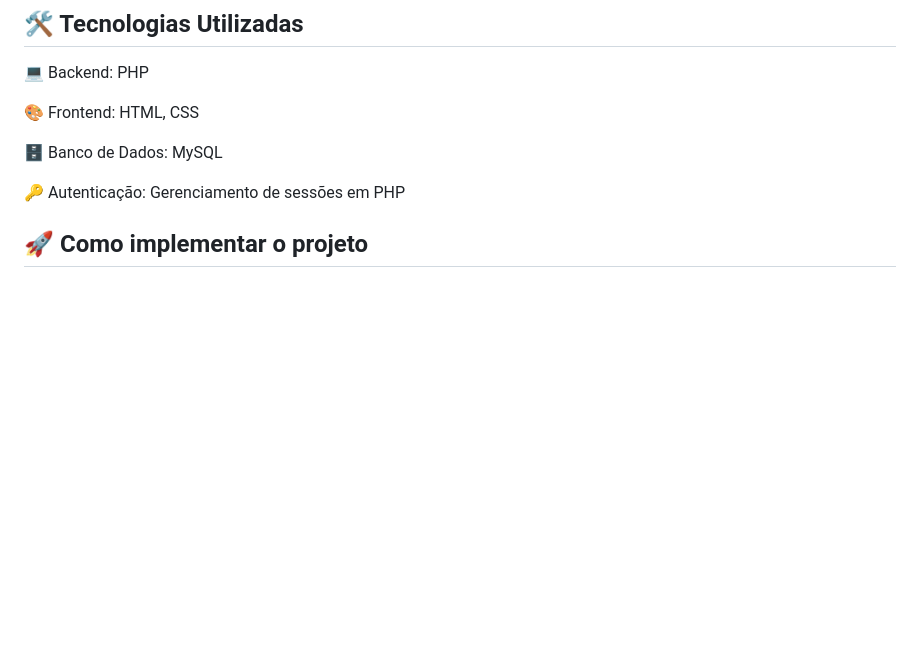
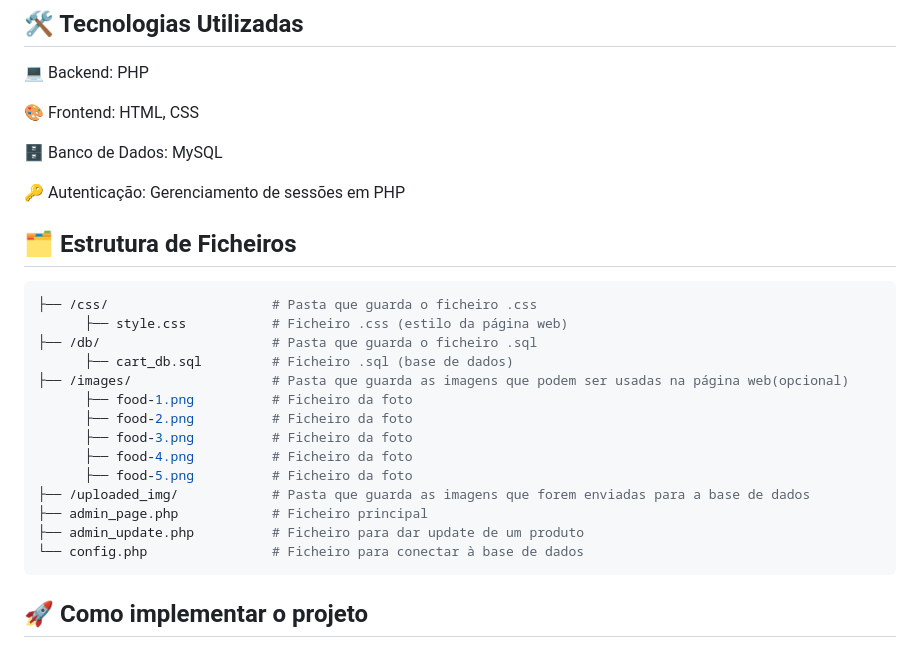
Before and after one commit to ticketsystem2i/ticketsystem, a Markdown page: README.md, the part around the change. Rendered like a GitHub page; blank space fills up the shorter version.

````diff
--- a/README.md
+++ b/README.md
@@ -20,6 +20,25 @@ Este é um sistema de tickets desenvolvido para gerenciar solicitações de supo
 🗄️ Banco de Dados: MySQL
 
 🔑 Autenticação: Gerenciamento de sessões em PHP
+
+## 🗂️ Estrutura de Ficheiros
+
+```bash
+├── /css/                     # Pasta que guarda o ficheiro .css
+      ├── style.css           # Ficheiro .css (estilo da página web)
+├── /db/                      # Pasta que guarda o ficheiro .sql
+      ├── cart_db.sql         # Ficheiro .sql (base de dados)
+├── /images/                  # Pasta que guarda as imagens que podem ser usadas na página web(opcional)
+      ├── food-1.png          # Ficheiro da foto
+      ├── food-2.png          # Ficheiro da foto
+      ├── food-3.png          # Ficheiro da foto
+      ├── food-4.png          # Ficheiro da foto
+      ├── food-5.png          # Ficheiro da foto
+├── /uploaded_img/            # Pasta que guarda as imagens que forem enviadas para a base de dados
+├── admin_page.php            # Ficheiro principal
+├── admin_update.php          # Ficheiro para dar update de um produto
+└── config.php                # Ficheiro para conectar à base de dados
+```
 
 ## 🚀 Como implementar o projeto
  1. Aceder ao [Alojamento Grátis](http://www.alojamento-gratis.com/?i=1).
````
